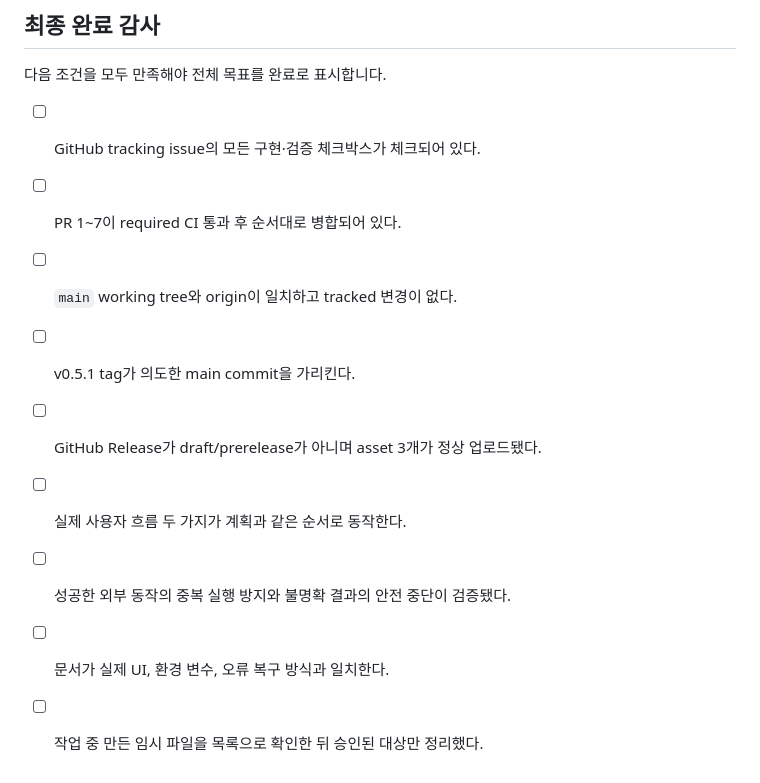
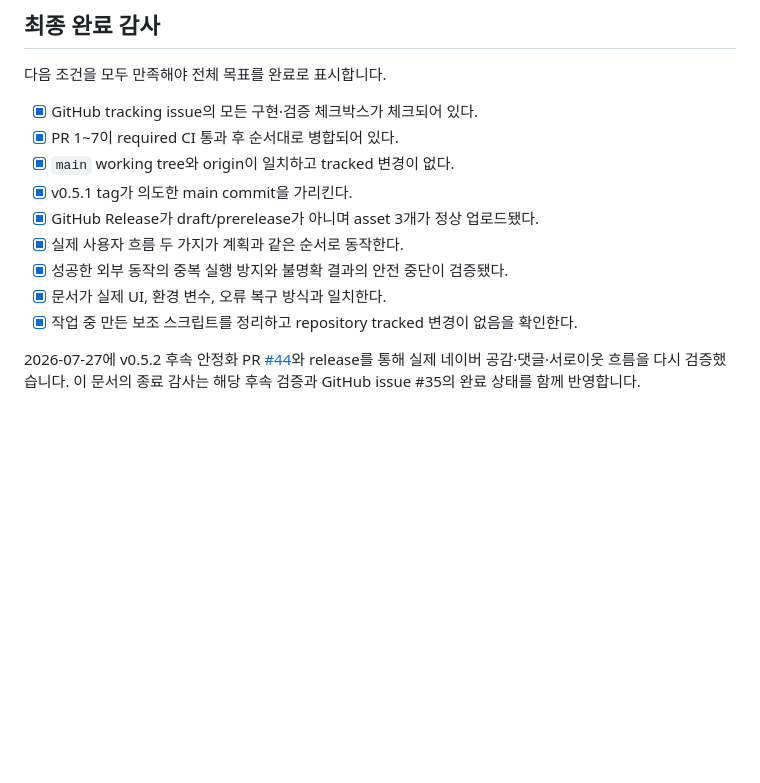
Before and after one commit to jihoon22-lee/NaverBlogAutomation, a Markdown page: docs/v0.5.1-engagement-delivery-plan.md, the part around the change. Drawn GitHub-style; blank space fills up the shorter version.

Commit message:
docs: close engagement delivery audit (#45)

```diff
--- a/docs/v0.5.1-engagement-delivery-plan.md
+++ b/docs/v0.5.1-engagement-delivery-plan.md
@@ -259,12 +259,16 @@ Branch: `release/v0.5.1`
 
 다음 조건을 모두 만족해야 전체 목표를 완료로 표시합니다.
 
-- [ ] GitHub tracking issue의 모든 구현·검증 체크박스가 체크되어 있다.
-- [ ] PR 1~7이 required CI 통과 후 순서대로 병합되어 있다.
-- [ ] `main` working tree와 origin이 일치하고 tracked 변경이 없다.
-- [ ] v0.5.1 tag가 의도한 main commit을 가리킨다.
-- [ ] GitHub Release가 draft/prerelease가 아니며 asset 3개가 정상 업로드됐다.
-- [ ] 실제 사용자 흐름 두 가지가 계획과 같은 순서로 동작한다.
-- [ ] 성공한 외부 동작의 중복 실행 방지와 불명확 결과의 안전 중단이 검증됐다.
-- [ ] 문서가 실제 UI, 환경 변수, 오류 복구 방식과 일치한다.
-- [ ] 작업 중 만든 임시 파일을 목록으로 확인한 뒤 승인된 대상만 정리했다.
+- [x] GitHub tracking issue의 모든 구현·검증 체크박스가 체크되어 있다.
+- [x] PR 1~7이 required CI 통과 후 순서대로 병합되어 있다.
+- [x] `main` working tree와 origin이 일치하고 tracked 변경이 없다.
+- [x] v0.5.1 tag가 의도한 main commit을 가리킨다.
+- [x] GitHub Release가 draft/prerelease가 아니며 asset 3개가 정상 업로드됐다.
+- [x] 실제 사용자 흐름 두 가지가 계획과 같은 순서로 동작한다.
+- [x] 성공한 외부 동작의 중복 실행 방지와 불명확 결과의 안전 중단이 검증됐다.
+- [x] 문서가 실제 UI, 환경 변수, 오류 복구 방식과 일치한다.
+- [x] 작업 중 만든 보조 스크립트를 정리하고 repository tracked 변경이 없음을 확인한다.
+
+2026-07-27에 v0.5.2 후속 안정화 PR [#44](https://github.com/jihoon22-lee/NaverBlogAutomation/pull/44)와
+release를 통해 실제 네이버 공감·댓글·서로이웃 흐름을 다시 검증했습니다. 이 문서의 종료 감사는 해당
+후속 검증과 GitHub issue #35의 완료 상태를 함께 반영합니다.
```
